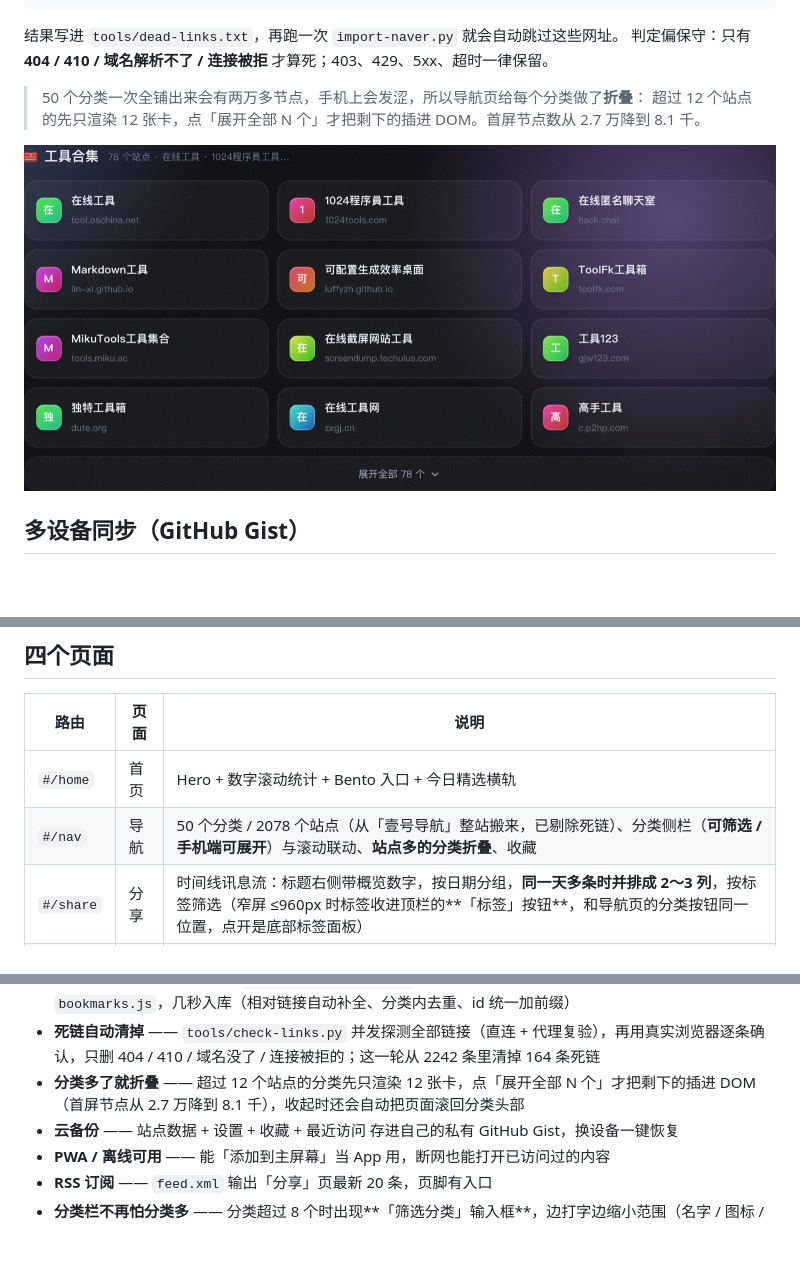
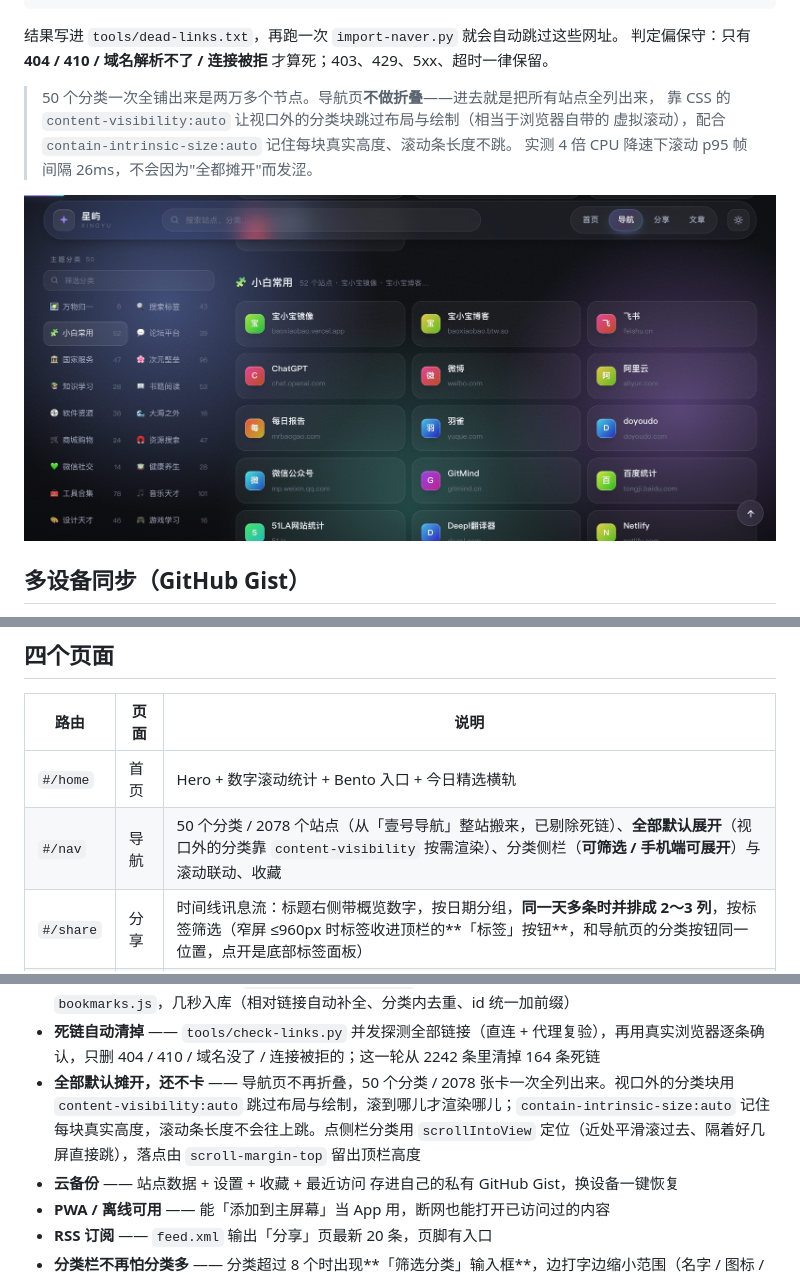
Before and after one commit to Mackxin/xingyu, a Markdown page: README.md, 3 parts joined by grey strips. Drawn GitHub-style; pictures changed too: docs/screenshots/09-nav-fold.jpg; blank space fills up the shorter version.

```diff
--- a/README.md
+++ b/README.md
@@ -360,6 +360,8 @@ python3 tools/check-links.py --proxy http://127.0.0.1:7897
 结果写进 `tools/dead-links.txt`，再跑一次 `import-naver.py` 就会自动跳过这些网址。
 判定偏保守：只有 **404 / 410 / 域名解析不了 / 连接被拒** 才算死；403、429、5xx、超时一律保留。
 
-> 50 个分类一次全铺出来会有两万多节点，手机上会发涩，所以导航页给每个分类做了**折叠**：
-> 超过 12 个站点的先只渲染 12 张卡，点「展开全部 N 个」才把剩下的插进 DOM。首屏节点数从 2.7 万降到 8.1 千。
+> 50 个分类一次全铺出来是两万多个节点。导航页**不做折叠**——进去就是把所有站点全列出来，
+> 靠 CSS 的 `content-visibility:auto` 让视口外的分类块跳过布局与绘制（相当于浏览器自带的
+> 虚拟滚动），配合 `contain-intrinsic-size:auto` 记住每块真实高度、滚动条长度不跳。
+> 实测 4 倍 CPU 降速下滚动 p95 帧间隔 26ms，不会因为"全都摊开"而发涩。
 
@@ -473,7 +475,7 @@ git push
 | 路由 | 页面 | 说明 |
 | --- | --- | --- |
 | `#/home`  | 首页 | Hero + 数字滚动统计 + Bento 入口 + 今日精选横轨 |
-| `#/nav`   | 导航 | 50 个分类 / 2078 个站点（从「壹号导航」整站搬来，已剔除死链）、分类侧栏（**可筛选 / 手机端可展开**）与滚动联动、**站点多的分类折叠**、收藏 |
+| `#/nav`   | 导航 | 50 个分类 / 2078 个站点（从「壹号导航」整站搬来，已剔除死链）、**全部默认展开**（视口外的分类靠 `content-visibility` 按需渲染）、分类侧栏（**可筛选 / 手机端可展开**）与滚动联动、收藏 |
 | `#/share` | 分享 | 时间线讯息流：标题右侧带概览数字，按日期分组，**同一天多条时并排成 2～3 列**，按标签筛选（窄屏 ≤960px 时标签收进顶栏的**「标签」按钮**，和导航页的分类按钮同一位置，点开是底部标签面板） |
 | `#/post`  | 文章 | 自己写的长文：按年份分组、标签筛选、置顶；**大屏一行最多排三篇**（≥1180px 两列、≥1560px 三列）；`#/post/<id>` 是阅读页，带悬浮目录与上一篇 / 下一篇 |
 
@@ -493,7 +495,7 @@ git push
 - **从浏览器搬书签** —— 后台一键导入 Chrome / Edge / Firefox / Safari 导出的书签 HTML，文件夹自动变分类、自动去重
 - **整个导航站也能一次搬** —— `tools/import-naver.py` 把「壹号导航」那种整页链接站抽成 `bookmarks.js`，几秒入库（相对链接自动补全、分类内去重、id 统一加前缀）
 - **死链自动清掉** —— `tools/check-links.py` 并发探测全部链接（直连 + 代理复验），再用真实浏览器逐条确认，只删 404 / 410 / 域名没了 / 连接被拒的；这一轮从 2242 条里清掉 164 条死链
-- **分类多了就折叠** —— 超过 12 个站点的分类先只渲染 12 张卡，点「展开全部 N 个」才把剩下的插进 DOM（首屏节点从 2.7 万降到 8.1 千），收起时还会自动把页面滚回分类头部
+- **全部默认摊开，还不卡** —— 导航页不再折叠，50 个分类 / 2078 张卡一次全列出来。视口外的分类块用 `content-visibility:auto` 跳过布局与绘制，滚到哪儿才渲染哪儿；`contain-intrinsic-size:auto` 记住每块真实高度，滚动条长度不会往上跳。点侧栏分类用 `scrollIntoView` 定位（近处平滑滚过去、隔着好几屏直接跳），落点由 `scroll-margin-top` 留出顶栏高度
 - **云备份** —— 站点数据 + 设置 + 收藏 + 最近访问 存进自己的私有 GitHub Gist，换设备一键恢复
 - **PWA / 离线可用** —— 能「添加到主屏幕」当 App 用，断网也能打开已访问过的内容
 - **RSS 订阅** —— `feed.xml` 输出「分享」页最新 20 条，页脚有入口
```
Also changed, not shown: other parts of README.md (+1 -1 lines), 4 other files.
